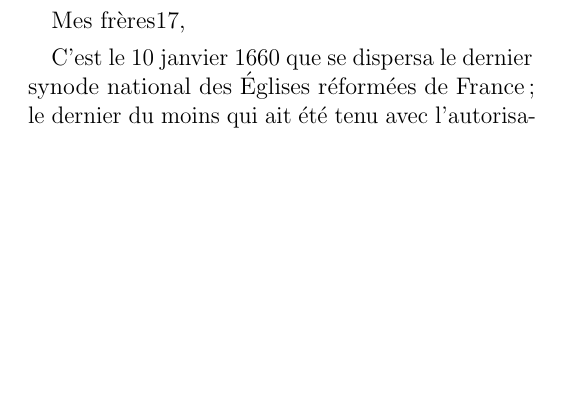
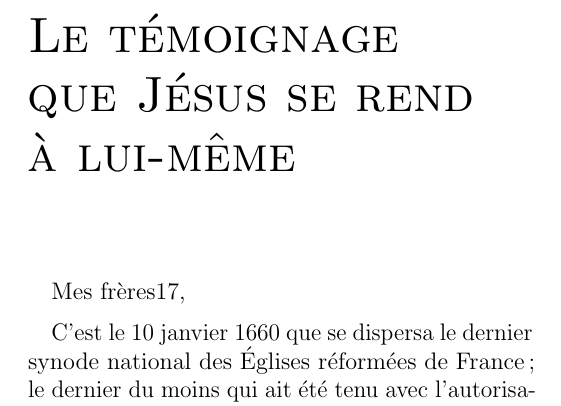
Before and after one commit to raphink/ce_que_jc_dit_de_lui_meme, a LaTeX book (temoignage.tex, which reads introduction.tex): part of page 3 of 35, cut at the place of the change, the shorter picture padded with empty space. Compiled offline with pdfLaTeX; an older LaTeX class or package is replaced by its successor.

Commit message:
Add title

```diff
--- a/introduction.tex
+++ b/introduction.tex
@@ -1,4 +1,4 @@
-
+\addchap{Le témoignage\\ que Jésus se rend\\ à lui-même}
 
 Mes frères17,
 
```
